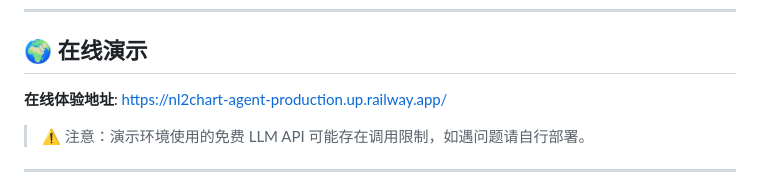
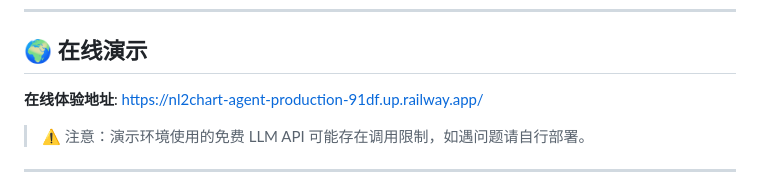
Before and after one commit to koen301/nl2chart-agent, a Markdown page: README.md, the part around the change. Rendered like a GitHub page.

Commit message:
Fix online demo link in README
Updated the online demo link in the README.

```diff
--- a/README.md
+++ b/README.md
@@ -10,7 +10,7 @@
 
 ## 🌍 在线演示
 
-**在线体验地址**: [https://nl2chart-agent-production.up.railway.app/](https://nl2chart-agent-production.up.railway.app/)
+**在线体验地址**: [https://nl2chart-agent-production-91df.up.railway.app/](https://nl2chart-agent-production-91df.up.railway.app/)
 
 > ⚠️ 注意：演示环境使用的免费 LLM API 可能存在调用限制，如遇问题请自行部署。
 
```
